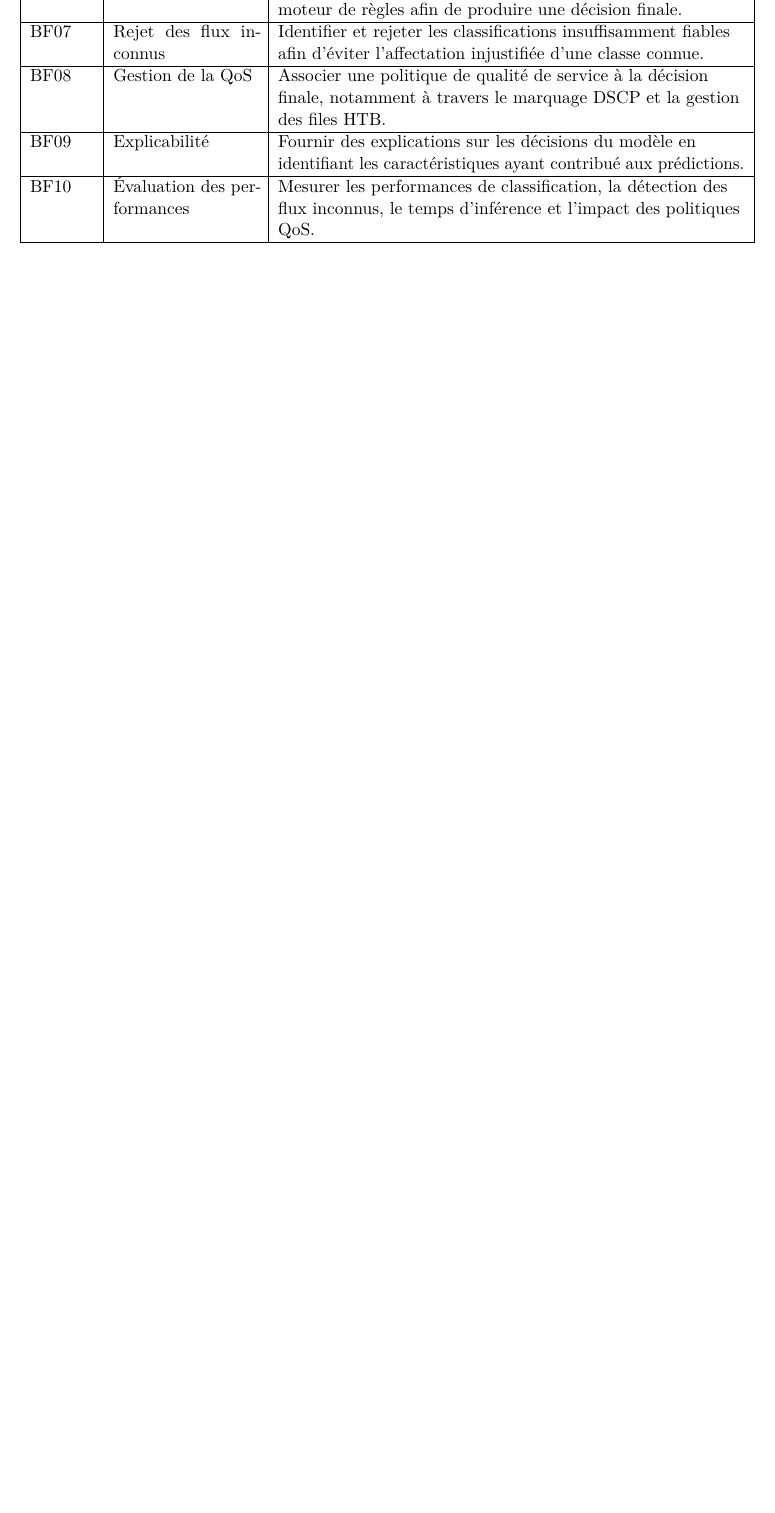
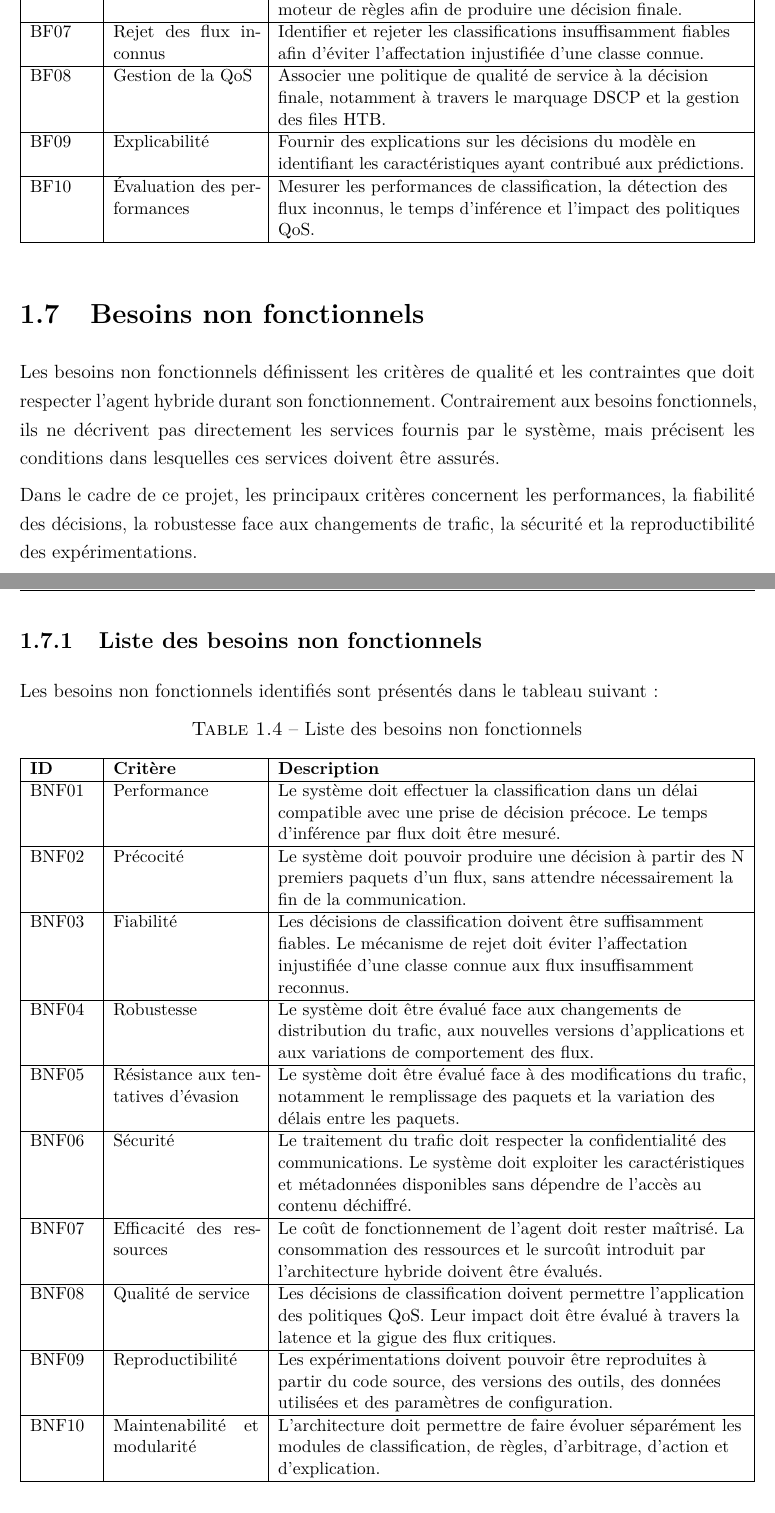
Before and after one commit to Lamouchi-Saif/conception_Agent-hybride-de-classification-de-trafic-chiffr-, a LaTeX document (main.tex, which reads analyse.tex): part of page 16 of 44 before the commit and two parts of pages 16 and 17 of 46 after it, the two joined at a grey line, cut so that both start at the same text, the shorter picture padded with empty space. Compiled offline with pdfLaTeX.

Commit message:
docs: add non functional requirements

```diff
--- a/analyse.tex
+++ b/analyse.tex
@@ -535,3 +535,98 @@ inconnus, le temps d'inférence et l'impact des politiques QoS. \\
 
 \end{tabularx}
 \end{table}
+
+
+\section{Besoins non fonctionnels}
+
+Les besoins non fonctionnels définissent les critères de qualité
+et les contraintes que doit respecter l'agent hybride durant
+son fonctionnement. Contrairement aux besoins fonctionnels,
+ils ne décrivent pas directement les services fournis par le
+système, mais précisent les conditions dans lesquelles ces
+services doivent être assurés.
+
+Dans le cadre de ce projet, les principaux critères concernent
+les performances, la fiabilité des décisions, la robustesse
+face aux changements de trafic, la sécurité et la reproductibilité
+des expérimentations.
+
+\subsection{Liste des besoins non fonctionnels}
+
+Les besoins non fonctionnels identifiés sont présentés dans
+le tableau suivant :
+
+\begin{table}[H]
+\centering
+\caption{Liste des besoins non fonctionnels}
+\label{tab:besoins-non-fonctionnels}
+\small
+\begin{tabularx}{\textwidth}{|p{1.4cm}|p{3.2cm}|Y|}
+\hline
+\textbf{ID} & \textbf{Critère} & \textbf{Description} \\
+\hline
+
+BNF01 & Performance &
+Le système doit effectuer la classification dans un délai
+compatible avec une prise de décision précoce. Le temps
+d'inférence par flux doit être mesuré. \\
+\hline
+
+BNF02 & Précocité &
+Le système doit pouvoir produire une décision à partir des
+N premiers paquets d'un flux, sans attendre nécessairement
+la fin de la communication. \\
+\hline
+
+BNF03 & Fiabilité &
+Les décisions de classification doivent être suffisamment
+fiables. Le mécanisme de rejet doit éviter l'affectation
+injustifiée d'une classe connue aux flux insuffisamment
+reconnus. \\
+\hline
+
+BNF04 & Robustesse &
+Le système doit être évalué face aux changements de
+distribution du trafic, aux nouvelles versions d'applications
+et aux variations de comportement des flux. \\
+\hline
+
+BNF05 & Résistance aux tentatives d'évasion &
+Le système doit être évalué face à des modifications du
+trafic, notamment le remplissage des paquets et la variation
+des délais entre les paquets. \\
+\hline
+
+BNF06 & Sécurité &
+Le traitement du trafic doit respecter la confidentialité
+des communications. Le système doit exploiter les
+caractéristiques et métadonnées disponibles sans dépendre
+de l'accès au contenu déchiffré. \\
+\hline
+
+BNF07 & Efficacité des ressources &
+Le coût de fonctionnement de l'agent doit rester maîtrisé.
+La consommation des ressources et le surcoût introduit
+par l'architecture hybride doivent être évalués. \\
+\hline
+
+BNF08 & Qualité de service &
+Les décisions de classification doivent permettre
+l'application des politiques QoS. Leur impact doit être
+évalué à travers la latence et la gigue des flux critiques. \\
+\hline
+
+BNF09 & Reproductibilité &
+Les expérimentations doivent pouvoir être reproduites
+à partir du code source, des versions des outils, des
+données utilisées et des paramètres de configuration. \\
+\hline
+
+BNF10 & Maintenabilité et modularité &
+L'architecture doit permettre de faire évoluer séparément
+les modules de classification, de règles, d'arbitrage,
+d'action et d'explication. \\
+\hline
+
+\end{tabularx}
+\end{table}
@@ -537,0 +653 @@ inconnus, le temps d'inférence et l'impact des politiques QoS. \\
+    \item \textbf{Qualité de service :} comparaison de la
```
Also changed, not shown: main.pdf, analyse.tex (31 more changed lines).
